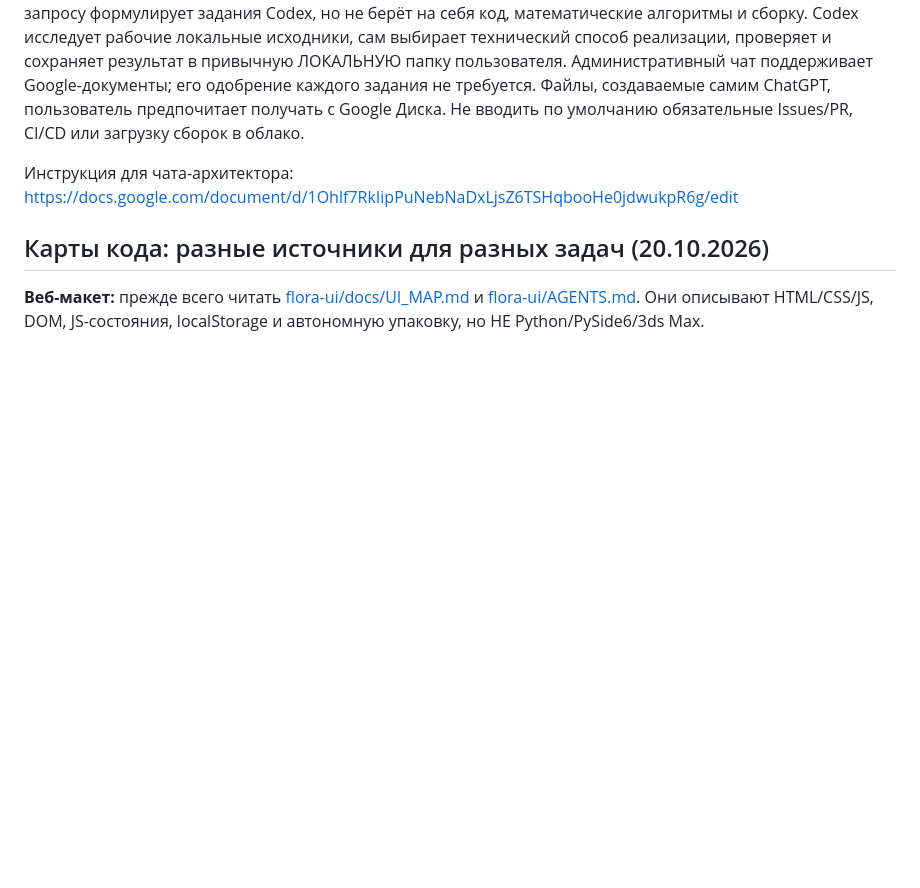
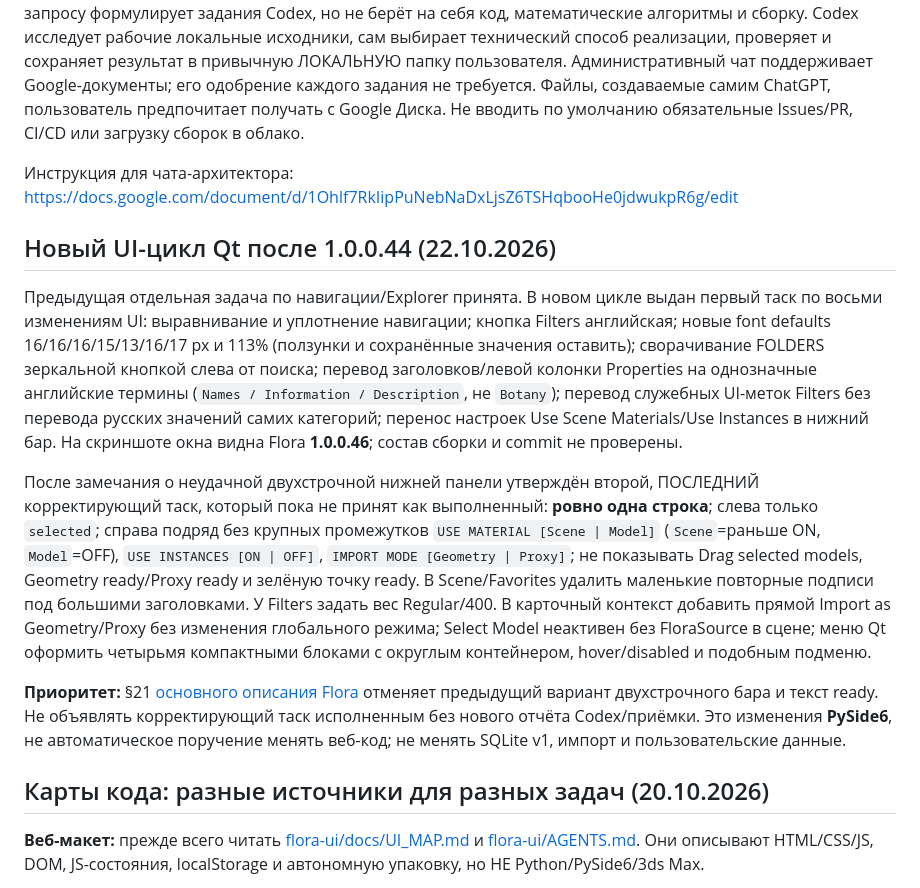
Before and after one commit to AstraWork-1104/sylva, a Markdown page: AGENTS.md, the part around the change. Drawn GitHub-style; blank space fills up the shorter version.

Commit message:
docs(flora): sync approved 22 Oct desktop UI cycle and pending corrective task

```diff
--- a/AGENTS.md
+++ b/AGENTS.md
@@ -40,6 +40,15 @@ Settings не переделывали в рамках последнего на
 
 Инструкция для чата-архитектора: https://docs.google.com/document/d/1Ohlf7RkIipPuNebNaDxLjsZ6TSHqbooHe0jdwukpR6g/edit
 
+
+## Новый UI-цикл Qt после 1.0.0.44 (22.10.2026)
+
+Предыдущая отдельная задача по навигации/Explorer принята. В новом цикле выдан первый таск по восьми изменениям UI: выравнивание и уплотнение навигации; кнопка Filters английская; новые font defaults 16/16/16/15/13/16/17 px и 113% (ползунки и сохранённые значения оставить); сворачивание FOLDERS зеркальной кнопкой слева от поиска; перевод заголовков/левой колонки Properties на однозначные английские термины (`Names / Information / Description`, не `Botany`); перевод служебных UI-меток Filters без перевода русских значений самих категорий; перенос настроек Use Scene Materials/Use Instances в нижний бар. На скриншоте окна видна Flora **1.0.0.46**; состав сборки и commit не проверены.
+
+После замечания о неудачной двухстрочной нижней панели утверждён второй, ПОСЛЕДНИЙ корректирующий таск, который пока не принят как выполненный: **ровно одна строка**; слева только `selected`; справа подряд без крупных промежутков `USE MATERIAL [Scene | Model]` (`Scene`=раньше ON, `Model`=OFF), `USE INSTANCES [ON | OFF]`, `IMPORT MODE [Geometry | Proxy]`; не показывать Drag selected models, Geometry ready/Proxy ready и зелёную точку ready. В Scene/Favorites удалить маленькие повторные подписи под большими заголовками. У Filters задать вес Regular/400. В карточный контекст добавить прямой Import as Geometry/Proxy без изменения глобального режима; Select Model неактивен без FloraSource в сцене; меню Qt оформить четырьмя компактными блоками с округлым контейнером, hover/disabled и подобным подменю.
+
+**Приоритет:** §21 [основного описания Flora](https://docs.google.com/document/d/19MQLTbmyikvPj2wCLwIvuSqF3sdwJ8YUlSEtsMSkbZ0/edit) отменяет предыдущий вариант двухстрочного бара и текст ready. Не объявлять корректирующий таск исполненным без нового отчёта Codex/приёмки. Это изменения **PySide6**, не автоматическое поручение менять веб-код; не менять SQLite v1, импорт и пользовательские данные.
+
 ## Карты кода: разные источники для разных задач (20.10.2026)
 
 **Веб-макет:** прежде всего читать [flora-ui/docs/UI_MAP.md](flora-ui/docs/UI_MAP.md) и [flora-ui/AGENTS.md](flora-ui/AGENTS.md). Они описывают HTML/CSS/JS, DOM, JS-состояния, localStorage и автономную упаковку, но НЕ Python/PySide6/3ds Max.
```
